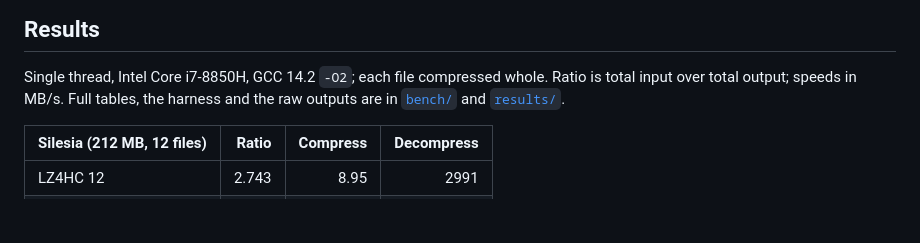
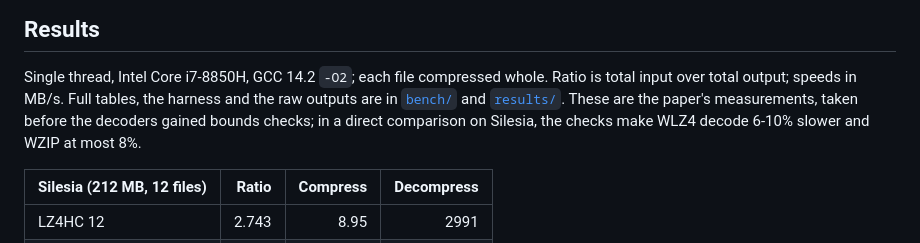
Before and after one commit to icodywu/WZIP, a Markdown page: README.md, the part around the change. Rendered like a GitHub page; blank space fills up the shorter version.

Commit message:
README: the benchmark numbers predate the bounds checks; state their cost
Co-Authored-By: Claude Opus 5.5 <noreply@anthropic.com>

```diff
--- a/README.md
+++ b/README.md
@@ -15,6 +15,8 @@ Incompressible input grows by at most 2 bytes with WZIP and 15 with WLZ4.
 
 Single thread, Intel Core i7-8850H, GCC 14.2 `-O2`; each file compressed whole. Ratio is total input over total
 output; speeds in MB/s. Full tables, the harness and the raw outputs are in [`bench/`](bench) and [`results/`](results).
+These are the paper's measurements, taken before the decoders gained bounds checks; in a direct comparison on Silesia,
+the checks make WLZ4 decode 6-10% slower and WZIP at most 8%.
 
 | Silesia (212 MB, 12 files) | Ratio | Compress | Decompress |
 |---|---:|---:|---:|
```
